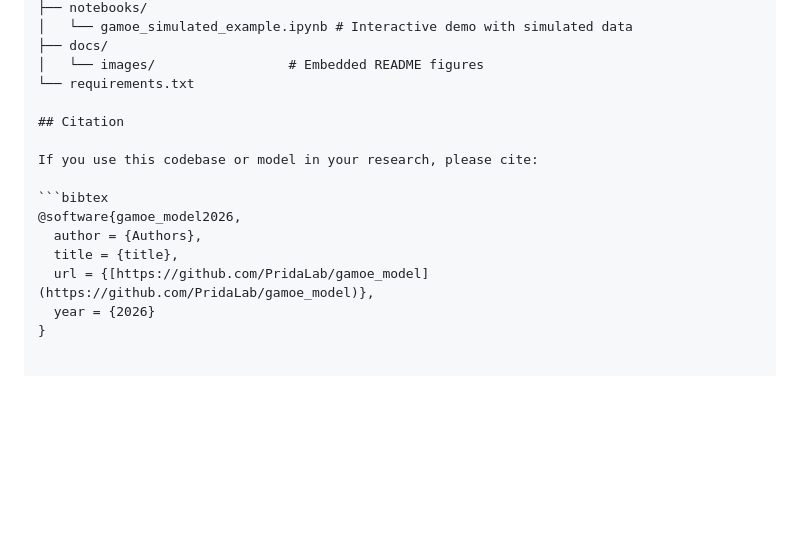
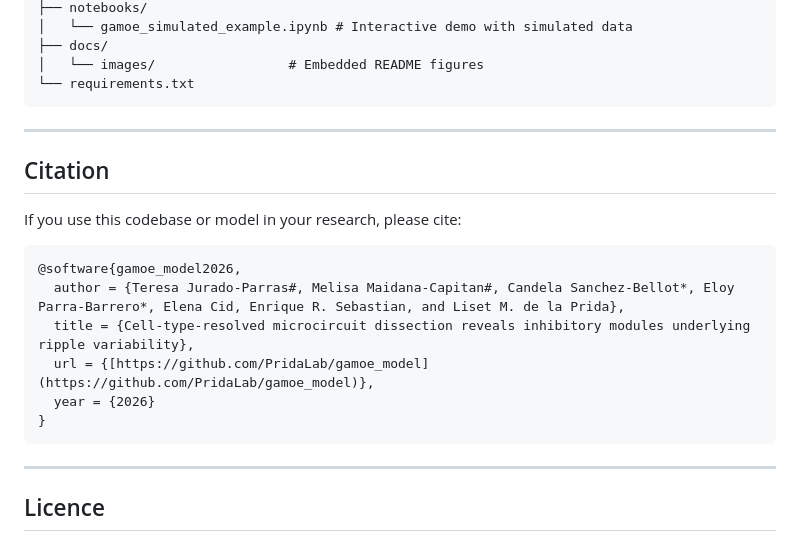
Before and after one commit to PridaLab/gamoe_model, a Markdown page: README.md, the part around the change. Drawn GitHub-style; blank space fills up the shorter version.

Commit message:
citation

````diff
--- a/README.md
+++ b/README.md
@@ -74,15 +74,21 @@ gamoe_model/
 ├── docs/
 │   └── images/                 # Embedded README figures
 └── requirements.txt
+```
 
+---
 ## Citation
 
 If you use this codebase or model in your research, please cite:
 
 ```bibtex
 @software{gamoe_model2026,
-  author = {Authors},
-  title = {title},
+  author = {Teresa Jurado-Parras#, Melisa Maidana-Capitan#, Candela Sanchez-Bellot*, Eloy Parra-Barrero*, Elena Cid, Enrique R. Sebastian, and Liset M. de la Prida},
+  title = {Cell-type-resolved microcircuit dissection reveals inhibitory modules underlying ripple variability},
   url = {[https://github.com/PridaLab/gamoe_model](https://github.com/PridaLab/gamoe_model)},
   year = {2026}
 }
+```
+
+---
+## Licence
````
